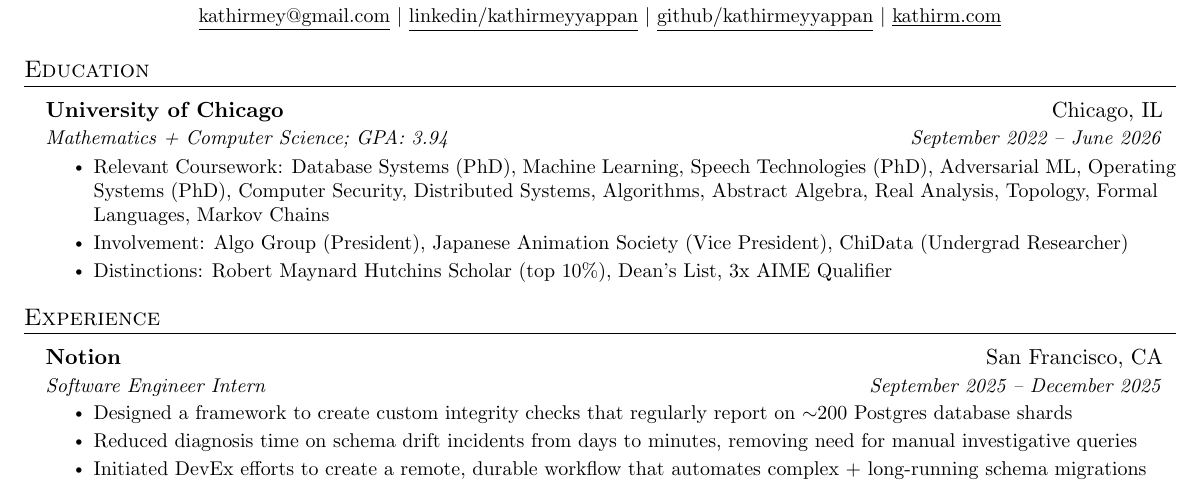
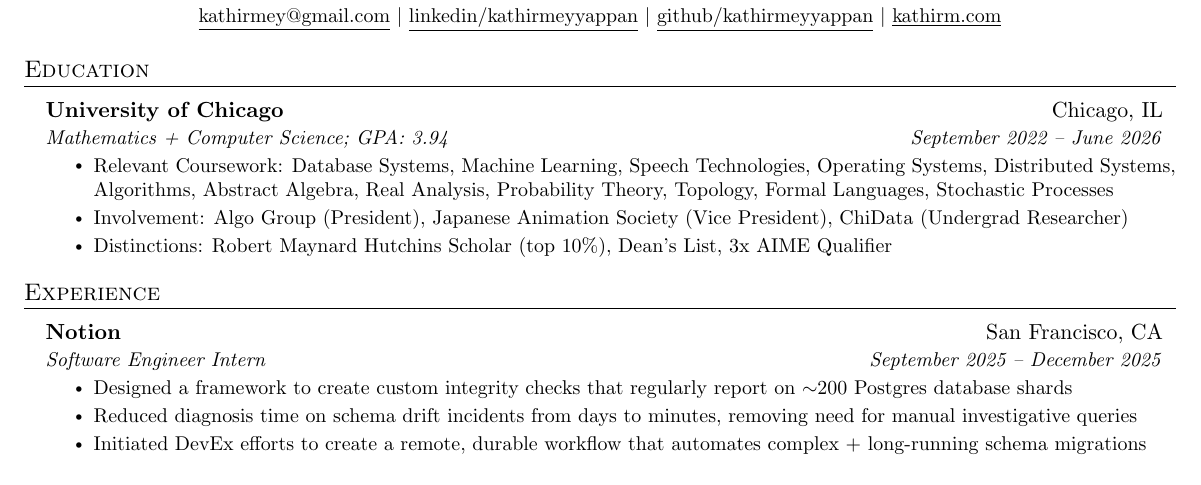
Before and after one commit to kathirmeyyappan/resume-sync, a LaTeX document (main.tex): part of the page, cut so that both start at the same text. Compiled offline with pdfLaTeX.

Commit message:
modifying coursework stuff

```diff
--- a/main.tex
+++ b/main.tex
@@ -118,7 +118,7 @@
       {University of Chicago}{Chicago, IL}
       {Mathematics + Computer Science; GPA: 3.94}{September 2022 -- June 2026}
       \resumeItemListStart
-        \resumeItem{Relevant Coursework: Database Systems (PhD), Machine Learning, Speech Technologies (PhD), Adversarial ML, Operating Systems (PhD), Computer Security, Distributed Systems, Algorithms, Abstract Algebra, Real Analysis, Topology, Formal Languages, Markov Chains}
+        \resumeItem{Relevant Coursework: Database Systems, Machine Learning, Speech Technologies, Operating Systems, Distributed Systems, Algorithms, Abstract Algebra, Real Analysis, Probability Theory, Topology, Formal Languages, Stochastic Processes}
         \resumeItem{Involvement: Algo Group (President), Japanese Animation Society (Vice President), ChiData (Undergrad Researcher)}
         \resumeItem{Distinctions: Robert Maynard Hutchins Scholar (top 10\%), Dean's List, 3x AIME Qualifier}
       \resumeItemListEnd
```
